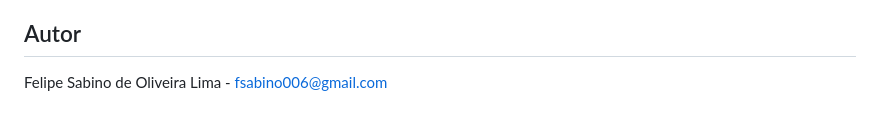
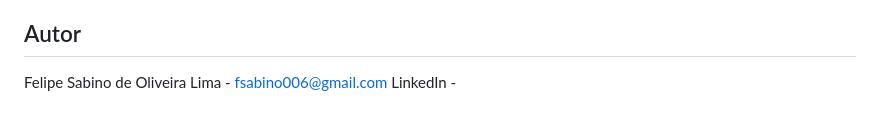
Before and after one commit to Felipe-Sabino-d-Oliveira/PeopleManager, a Markdown page: README.md, the part around the change. Rendered like a GitHub page.

Commit message:
atualizado: README

```diff
--- a/README.md
+++ b/README.md
@@ -77,3 +77,4 @@ Nota: Por ser uma aplicação front-end pura, não é necessário servidor backe
 - MDN Web Docs - LocalStorage
 ## Autor
 Felipe Sabino de Oliveira Lima - fsabino006@gmail.com
+LinkedIn -
```
